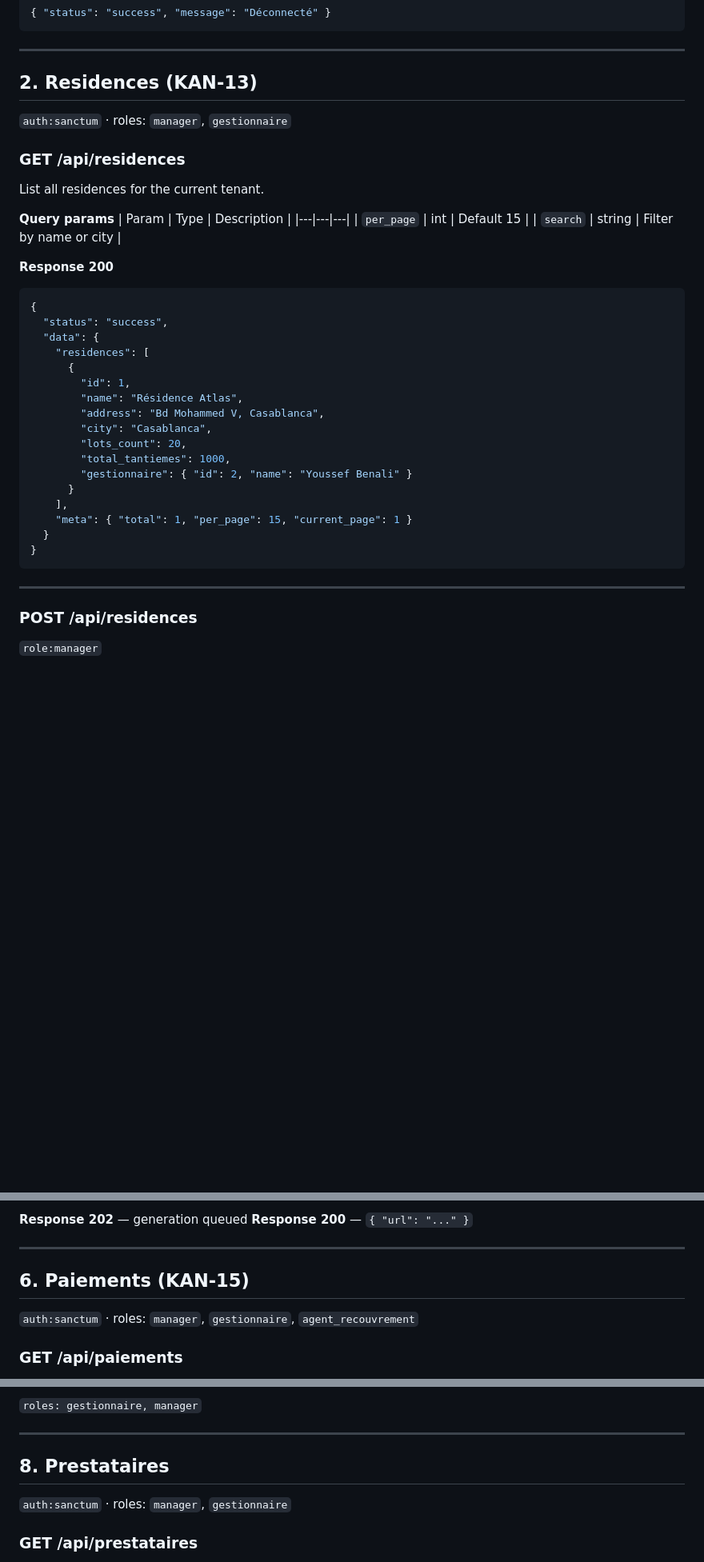
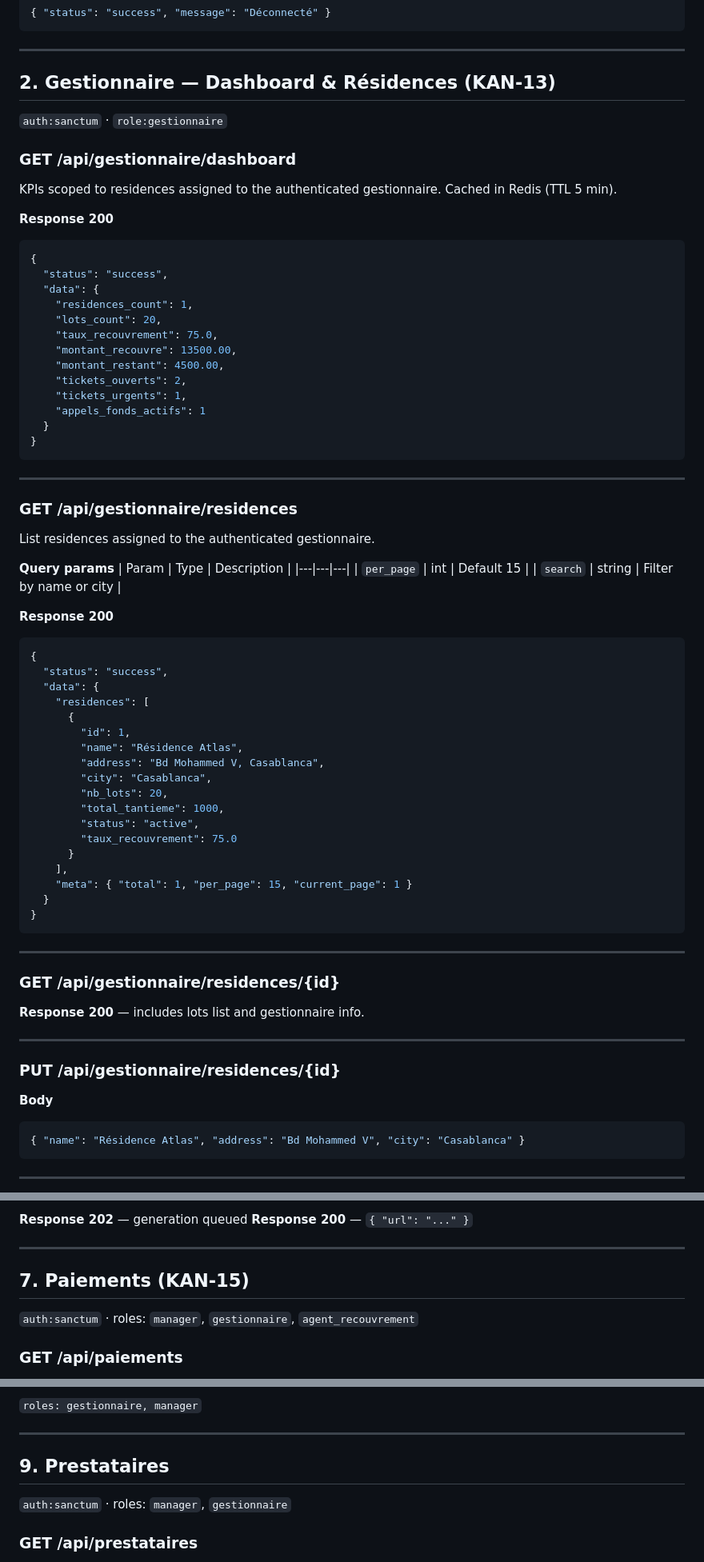
Before and after one commit to Jouider/imaro, a Markdown page: docs/api.md, 3 parts joined by grey strips. Shown at 80% size. GitHub-like rendering; blank space fills up the shorter version.

````diff
--- a/docs/api.md
+++ b/docs/api.md
@@ -152,12 +152,34 @@ Revokes current Sanctum token.
 
 ---
 
-## 2. Residences (KAN-13)
+## 2. Gestionnaire — Dashboard & Résidences (KAN-13)
 
-`auth:sanctum` · roles: `manager`, `gestionnaire`
+`auth:sanctum` · `role:gestionnaire`
 
-### GET /api/residences
-List all residences for the current tenant.
+### GET /api/gestionnaire/dashboard
+KPIs scoped to residences assigned to the authenticated gestionnaire. Cached in Redis (TTL 5 min).
+
+**Response 200**
+```json
+{
+  "status": "success",
+  "data": {
+    "residences_count": 1,
+    "lots_count": 20,
+    "taux_recouvrement": 75.0,
+    "montant_recouvre": 13500.00,
+    "montant_restant": 4500.00,
+    "tickets_ouverts": 2,
+    "tickets_urgents": 1,
+    "appels_fonds_actifs": 1
+  }
+}
+```
+
+---
+
+### GET /api/gestionnaire/residences
+List residences assigned to the authenticated gestionnaire.
 
 **Query params**
 | Param | Type | Description |
@@ -176,9 +198,10 @@ List all residences for the current tenant.
         "name": "Résidence Atlas",
         "address": "Bd Mohammed V, Casablanca",
         "city": "Casablanca",
-        "lots_count": 20,
-        "total_tantiemes": 1000,
-        "gestionnaire": { "id": 2, "name": "Youssef Benali" }
+        "nb_lots": 20,
+        "total_tantieme": 1000,
+        "status": "active",
+        "taux_recouvrement": 75.0
       }
     ],
     "meta": { "total": 1, "per_page": 15, "current_page": 1 }
@@ -188,5 +211,17 @@ List all residences for the current tenant.
 
 ---
 
-### POST /api/residences
-`role:manager`
+### GET /api/gestionnaire/residences/{id}
+**Response 200** — includes lots list and gestionnaire info.
+
+---
+
+### PUT /api/gestionnaire/residences/{id}
+
+**Body**
+```json
+{ "name": "Résidence Atlas", "address": "Bd Mohammed V", "city": "Casablanca" }
+```
+
+---
+
@@ -448,7 +458,7 @@ Returns a signed URL if already generated, or queues generation and returns 202.
 
 ---
 
-## 6. Paiements (KAN-15)
+## 7. Paiements (KAN-15)
 
 `auth:sanctum` · roles: `manager`, `gestionnaire`, `agent_recouvrement`
 
@@ -614,7 +624,7 @@ Envoyer une relance manuelle via WhatsApp/SMS.
 
 ---
 
-## 8. Prestataires
+## 9. Prestataires
 
 `auth:sanctum` · roles: `manager`, `gestionnaire`
 
````
Also changed, not shown: other parts of docs/api.md (+93 -144 lines).
